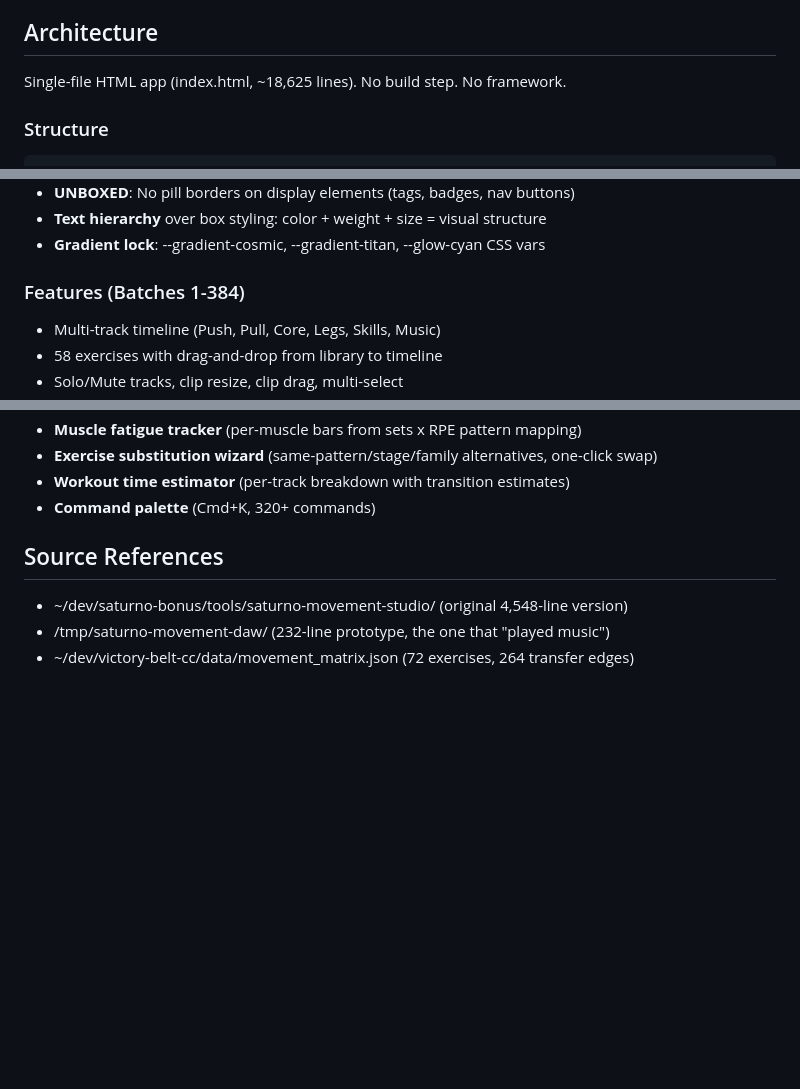
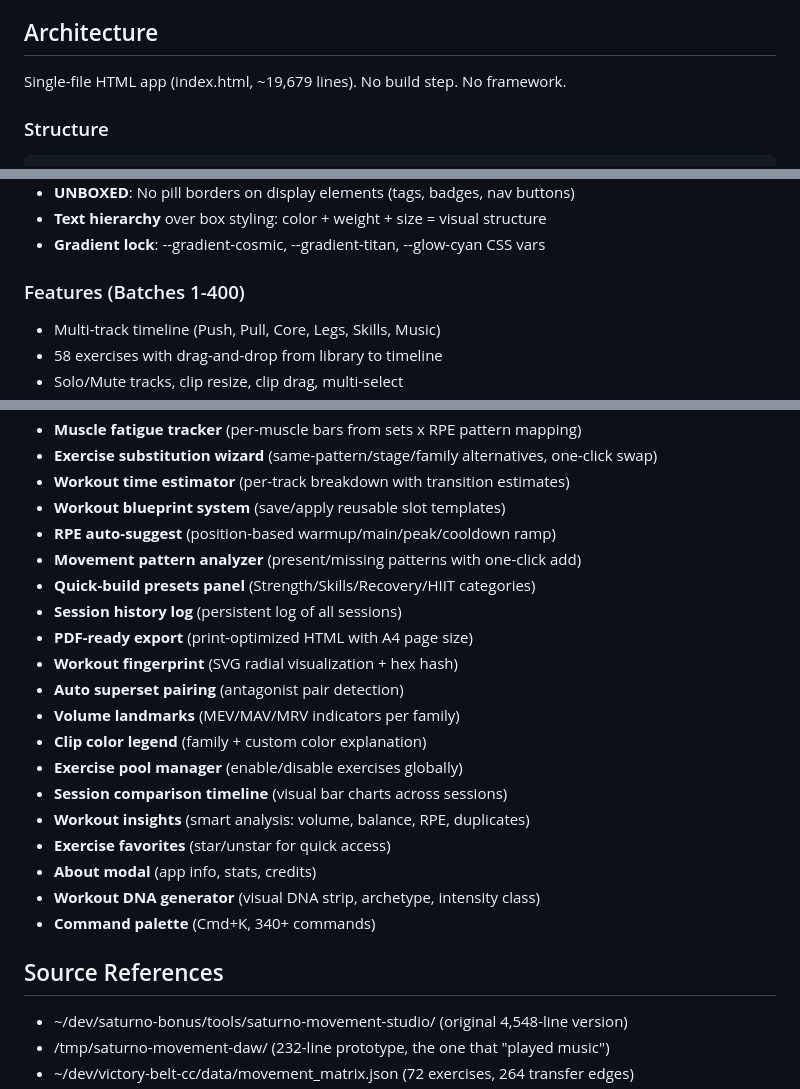
Before and after one commit to gabosaturno11/saturno-movement-studio, a Markdown page: CLAUDE.md, 3 parts joined by grey strips. Rendered like a GitHub page; blank space fills up the shorter version.

Commit message:
docs: CLAUDE.md milestone — Batches 1-400, 19,679 lines, 340+ commands
Co-Authored-By: Claude Opus 4.6 <noreply@anthropic.com>

````diff
--- a/CLAUDE.md
+++ b/CLAUDE.md
@@ -10,7 +10,7 @@
 - Ship deadline: Tuesday March 4, 2026
 
 ## Architecture
-Single-file HTML app (index.html, ~18,625 lines). No build step. No framework.
+Single-file HTML app (index.html, ~19,679 lines). No build step. No framework.
 
 ### Structure
 ```
@@ -62,7 +62,7 @@ saturno-movement-studio/
 - **Text hierarchy** over box styling: color + weight + size = visual structure
 - **Gradient lock**: --gradient-cosmic, --gradient-titan, --glow-cyan CSS vars
 
-### Features (Batches 1-384)
+### Features (Batches 1-400)
 - Multi-track timeline (Push, Pull, Core, Legs, Skills, Music)
 - 58 exercises with drag-and-drop from library to timeline
 - Solo/Mute tracks, clip resize, clip drag, multi-select
@@ -419,7 +419,23 @@ saturno-movement-studio/
 - **Muscle fatigue tracker** (per-muscle bars from sets x RPE pattern mapping)
 - **Exercise substitution wizard** (same-pattern/stage/family alternatives, one-click swap)
 - **Workout time estimator** (per-track breakdown with transition estimates)
-- **Command palette** (Cmd+K, 320+ commands)
+- **Workout blueprint system** (save/apply reusable slot templates)
+- **RPE auto-suggest** (position-based warmup/main/peak/cooldown ramp)
+- **Movement pattern analyzer** (present/missing patterns with one-click add)
+- **Quick-build presets panel** (Strength/Skills/Recovery/HIIT categories)
+- **Session history log** (persistent log of all sessions)
+- **PDF-ready export** (print-optimized HTML with A4 page size)
+- **Workout fingerprint** (SVG radial visualization + hex hash)
+- **Auto superset pairing** (antagonist pair detection)
+- **Volume landmarks** (MEV/MAV/MRV indicators per family)
+- **Clip color legend** (family + custom color explanation)
+- **Exercise pool manager** (enable/disable exercises globally)
+- **Session comparison timeline** (visual bar charts across sessions)
+- **Workout insights** (smart analysis: volume, balance, RPE, duplicates)
+- **Exercise favorites** (star/unstar for quick access)
+- **About modal** (app info, stats, credits)
+- **Workout DNA generator** (visual DNA strip, archetype, intensity class)
+- **Command palette** (Cmd+K, 340+ commands)
 
 ## Source References
 - ~/dev/saturno-bonus/tools/saturno-movement-studio/ (original 4,548-line version)
````
